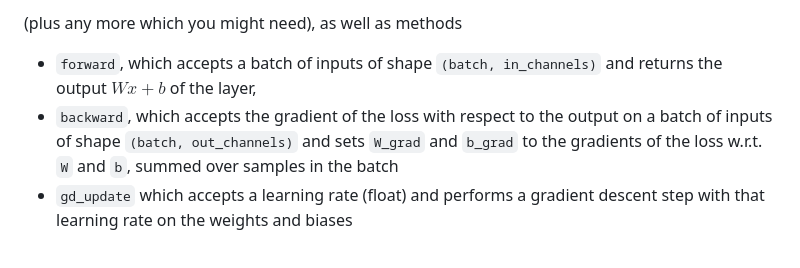
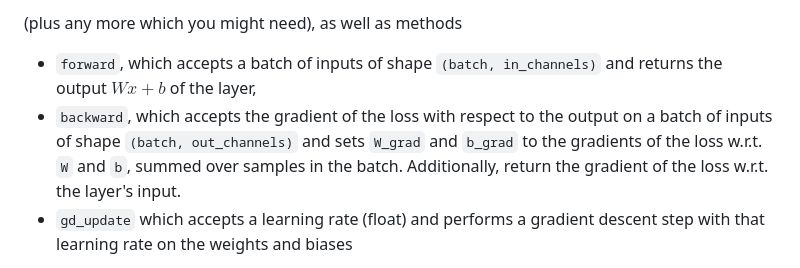
Before and after one commit to JanEGerken/ms-in-dnns, a Markdown page: lecture_c/assignment_c.md, the part around the change. Rendered like a GitHub page.

Commit message:
Updated information in assignment B,C

```diff
--- a/lecture_c/assignment_c.md
+++ b/lecture_c/assignment_c.md
@@ -45,7 +45,10 @@ Implement a linear layer similar to `torch.nn.Linear` in numpy. The linear layer
 
 (plus any more which you might need), as well as methods
 - `forward`, which accepts a batch of inputs of shape `(batch, in_channels)` and returns the output $Wx+b$ of the layer,
-- `backward`, which accepts the gradient of the loss with respect to the output on a batch of inputs of shape `(batch, out_channels)` and sets `W_grad` and `b_grad` to the gradients of the loss w.r.t. `W` and `b`, summed over samples in the batch
+- `backward`, which accepts the gradient of the loss with respect to the output on a batch of inputs
+  of shape `(batch, out_channels)` and sets `W_grad` and `b_grad` to the gradients of the loss
+  w.r.t. `W` and `b`, summed over samples in the batch. Additionally, return the gradient of the
+  loss w.r.t. the layer's input.
 - `gd_update` which accepts a learning rate (float) and performs a gradient descent step with that learning rate on the weights and biases
 
 plus the constructor which should accept the number of input- and output channels. For the initalization of the parameters, use the same procedure that PyTorch uses (hint: check the implementation [here](https://pytorch.org/docs/stable/_modules/torch/nn/modules/linear.html#Linear)).
```
Also changed, not shown: lecture_b/assignment_b.md (+9 -3 lines).
